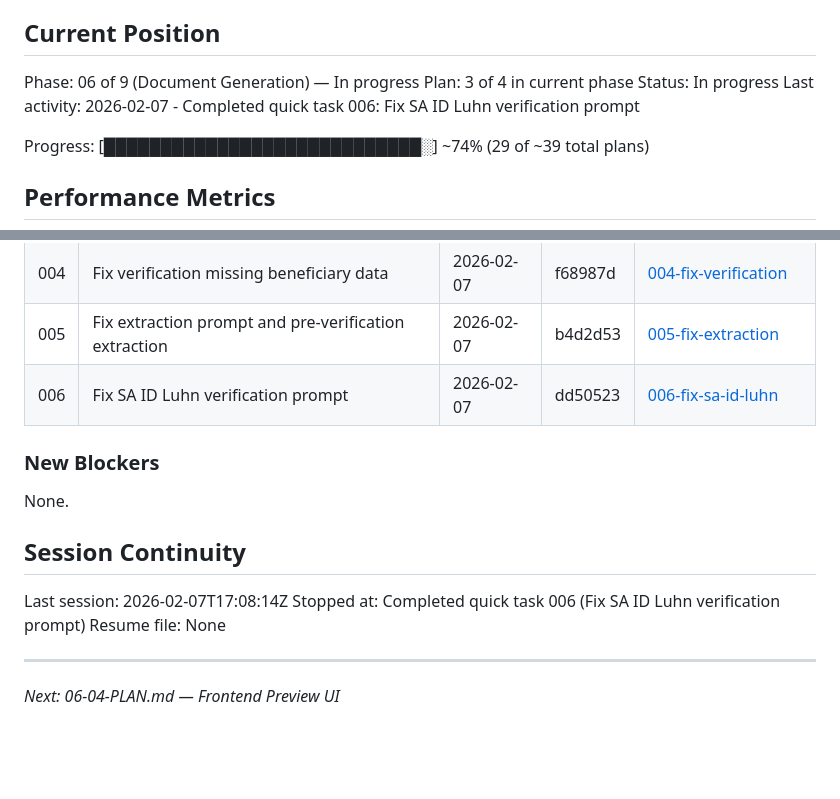
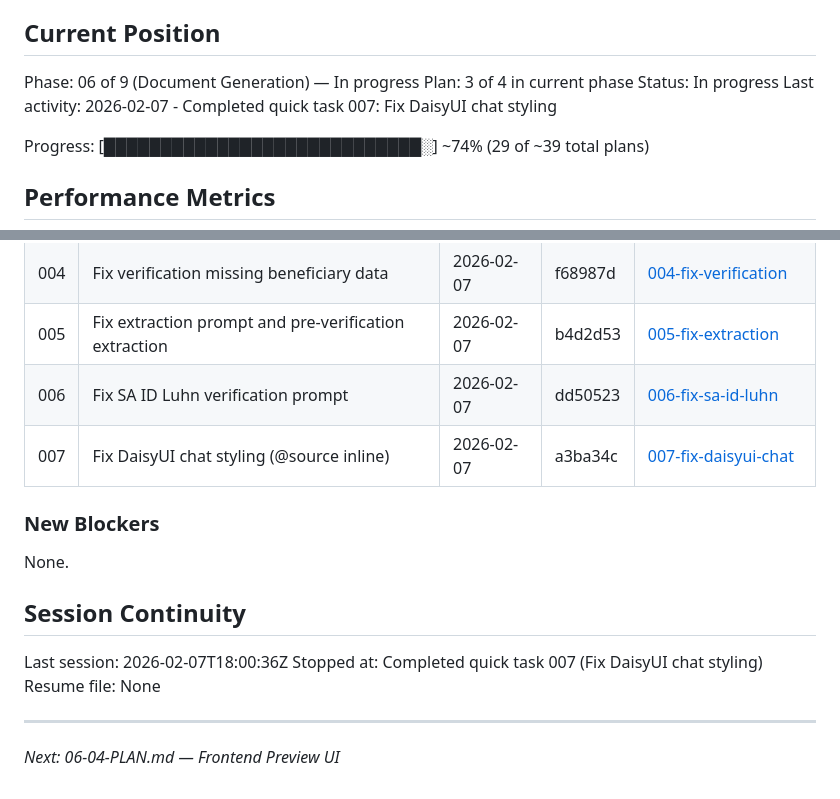
Before and after one commit to yourdesigncoza/wdi, a Markdown page: .planning/STATE.md, 2 parts joined by grey strips. GitHub-like rendering; blank space fills up the shorter version.

Commit message:
docs(q-007): complete fix DaisyUI chat styling plan
Tasks completed: 1/1
- Add @source inline directive for DaisyUI chat classes

SUMMARY: .planning/quick/007-fix-daisyui-chat-styling/007-SUMMARY.md

Generated by John @ YourDesign.co.za

```diff
--- a/.planning/STATE.md
+++ b/.planning/STATE.md
@@ -12,7 +12,7 @@ See: .planning/PROJECT.md (updated 2026-02-05)
 Phase: 06 of 9 (Document Generation) — In progress
 Plan: 3 of 4 in current phase
 Status: In progress
-Last activity: 2026-02-07 - Completed quick task 006: Fix SA ID Luhn verification prompt
+Last activity: 2026-02-07 - Completed quick task 007: Fix DaisyUI chat styling
 
 Progress: [████████████████████████████░] ~74% (29 of ~39 total plans)
 
@@ -134,6 +134,7 @@ None yet.
 | 004 | Fix verification missing beneficiary data | 2026-02-07 | f68987d | [004-fix-verification](./quick/004-fix-verification-missing-beneficiary-data/) |
 | 005 | Fix extraction prompt and pre-verification extraction | 2026-02-07 | b4d2d53 | [005-fix-extraction](./quick/005-fix-extraction-prompt-and-pre-verify/) |
 | 006 | Fix SA ID Luhn verification prompt | 2026-02-07 | dd50523 | [006-fix-sa-id-luhn](./quick/006-fix-sa-id-luhn-verification/) |
+| 007 | Fix DaisyUI chat styling (@source inline) | 2026-02-07 | a3ba34c | [007-fix-daisyui-chat](./quick/007-fix-daisyui-chat-styling/) |
 
 ### New Blockers
 
@@ -141,8 +142,8 @@ None.
 
 ## Session Continuity
 
-Last session: 2026-02-07T17:08:14Z
-Stopped at: Completed quick task 006 (Fix SA ID Luhn verification prompt)
+Last session: 2026-02-07T18:00:36Z
+Stopped at: Completed quick task 007 (Fix DaisyUI chat styling)
 Resume file: None
 
 ---
```
Also changed, not shown: 2 other files.
